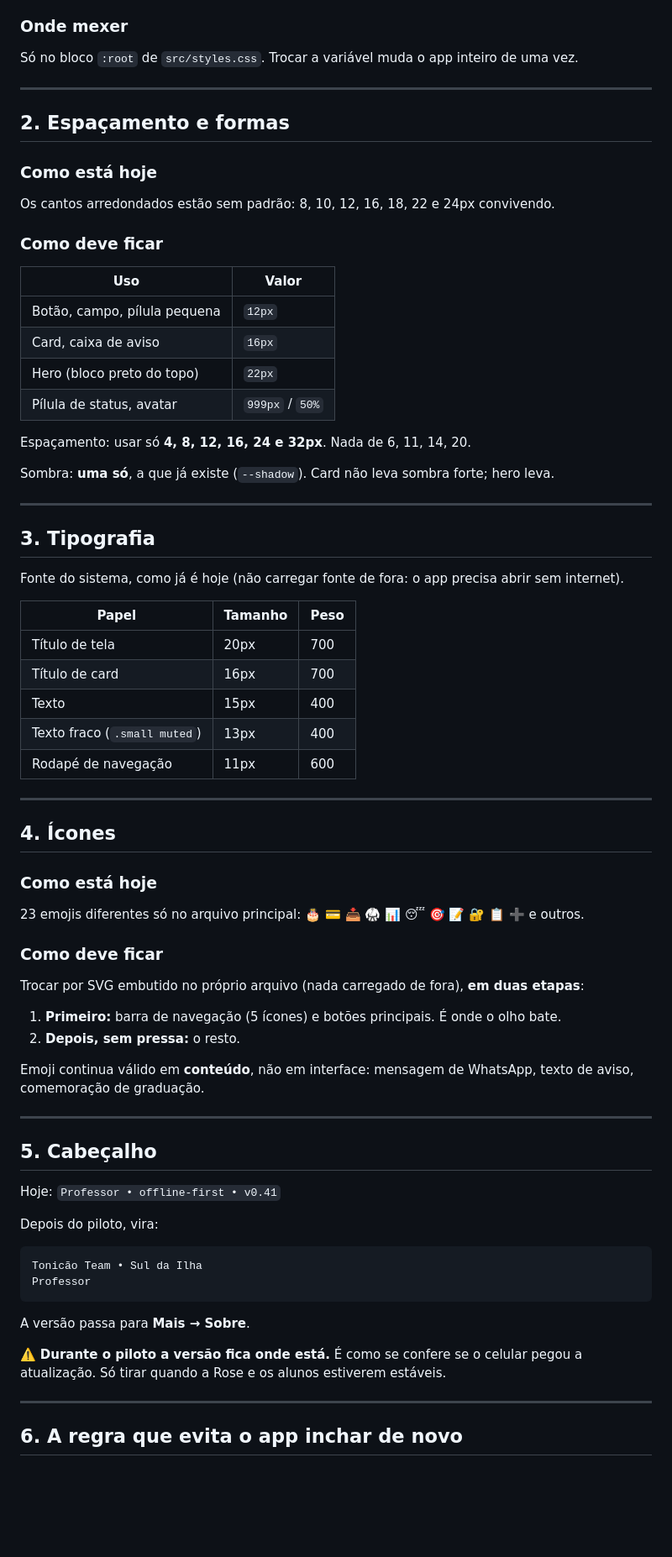
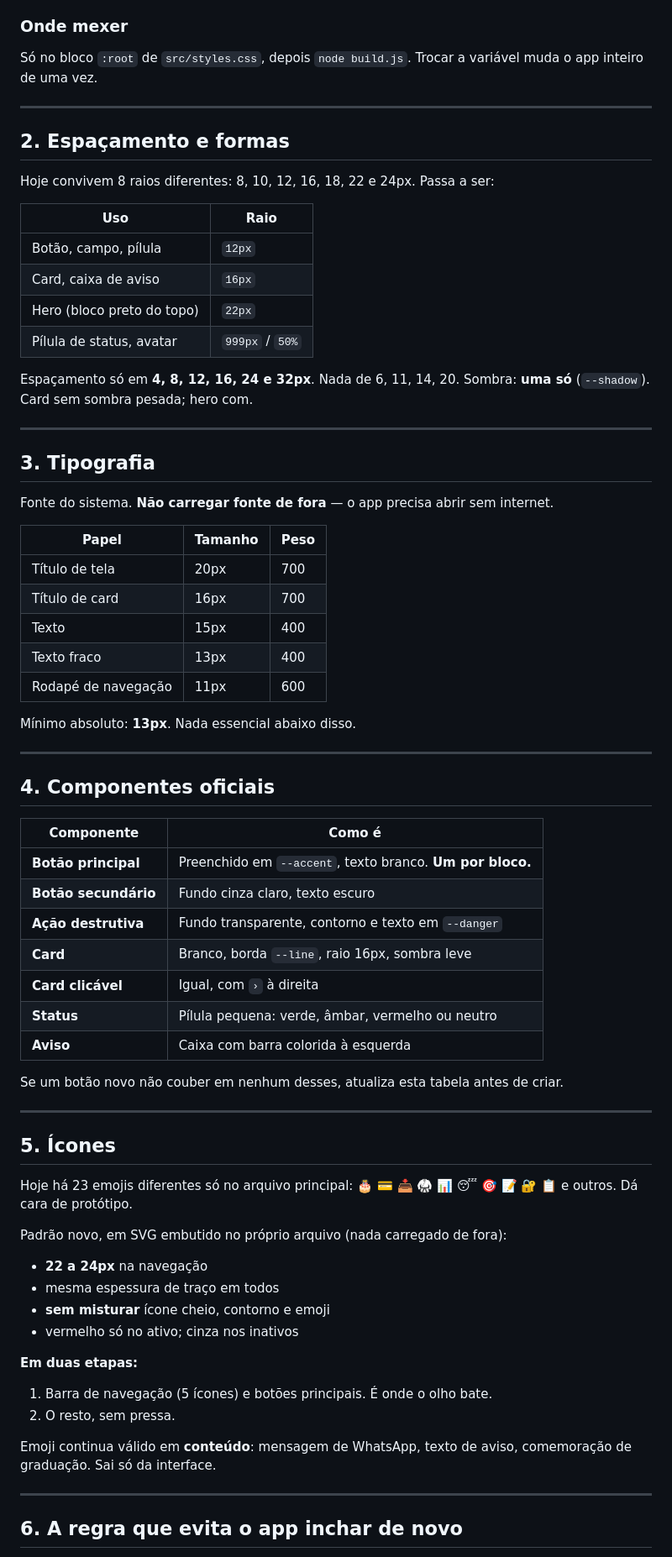
Before and after one commit to jiomavj-tech/tonicao-team-app, a Markdown page: DESIGN-SYSTEM.md, the part around one of its changes. Shown at 84% size. GitHub-like rendering; blank space fills up the shorter version.

````diff
--- a/DESIGN-SYSTEM.md
+++ b/DESIGN-SYSTEM.md
@@ -43,70 +57,73 @@ Faixas (branca, azul, roxa, marrom, preta) mantêm as cores reais do Jiu-Jitsu.
 
 ### Onde mexer
-Só no bloco `:root` de `src/styles.css`. Trocar a variável muda o app inteiro de uma vez.
+Só no bloco `:root` de `src/styles.css`, depois `node build.js`. Trocar a variável muda o app inteiro de uma vez.
 
 ---
 
 ## 2. Espaçamento e formas
 
-### Como está hoje
-Os cantos arredondados estão sem padrão: 8, 10, 12, 16, 18, 22 e 24px convivendo.
+Hoje convivem 8 raios diferentes: 8, 10, 12, 16, 18, 22 e 24px. Passa a ser:
 
-### Como deve ficar
-
-| Uso | Valor |
+| Uso | Raio |
 |---|---|
-| Botão, campo, pílula pequena | `12px` |
+| Botão, campo, pílula | `12px` |
 | Card, caixa de aviso | `16px` |
 | Hero (bloco preto do topo) | `22px` |
 | Pílula de status, avatar | `999px` / `50%` |
 
-Espaçamento: usar só **4, 8, 12, 16, 24 e 32px**. Nada de 6, 11, 14, 20.
-
-Sombra: **uma só**, a que já existe (`--shadow`). Card não leva sombra forte; hero leva.
+Espaçamento só em **4, 8, 12, 16, 24 e 32px**. Nada de 6, 11, 14, 20.
+Sombra: **uma só** (`--shadow`). Card sem sombra pesada; hero com.
 
 ---
 
 ## 3. Tipografia
 
-Fonte do sistema, como já é hoje (não carregar fonte de fora: o app precisa abrir sem internet).
+Fonte do sistema. **Não carregar fonte de fora** — o app precisa abrir sem internet.
 
 | Papel | Tamanho | Peso |
 |---|---|---|
 | Título de tela | 20px | 700 |
 | Título de card | 16px | 700 |
 | Texto | 15px | 400 |
-| Texto fraco (`.small muted`) | 13px | 400 |
+| Texto fraco | 13px | 400 |
 | Rodapé de navegação | 11px | 600 |
+
+Mínimo absoluto: **13px**. Nada essencial abaixo disso.
 
 ---
 
-## 4. Ícones
+## 4. Componentes oficiais
 
-### Como está hoje
-23 emojis diferentes só no arquivo principal: 🎂 💳 📥 🥋 📊 😴 🎯 📝 🔐 📋 ➕ e outros.
+| Componente | Como é |
+|---|---|
+| **Botão principal** | Preenchido em `--accent`, texto branco. **Um por bloco.** |
+| **Botão secundário** | Fundo cinza claro, texto escuro |
+| **Ação destrutiva** | Fundo transparente, contorno e texto em `--danger` |
+| **Card** | Branco, borda `--line`, raio 16px, sombra leve |
+| **Card clicável** | Igual, com `›` à direita |
+| **Status** | Pílula pequena: verde, âmbar, vermelho ou neutro |
+| **Aviso** | Caixa com barra colorida à esquerda |
 
-### Como deve ficar
-Trocar por SVG embutido no próprio arquivo (nada carregado de fora), **em duas etapas**:
-
-1. **Primeiro:** barra de navegação (5 ícones) e botões principais. É onde o olho bate.
-2. **Depois, sem pressa:** o resto.
-
-Emoji continua válido em **conteúdo**, não em interface: mensagem de WhatsApp, texto de aviso, comemoração de graduação.
+Se um botão novo não couber em nenhum desses, atualiza esta tabela antes de criar.
 
 ---
 
-## 5. Cabeçalho
+## 5. Ícones
 
-Hoje: `Professor • offline-first • v0.41`
+Hoje há 23 emojis diferentes só no arquivo principal: 🎂 💳 📥 🥋 📊 😴 🎯 📝 🔐 📋 e outros. Dá cara de protótipo.
 
-Depois do piloto, vira:
-```
-Tonicão Team • Sul da Ilha
-Professor
-```
-A versão passa para **Mais → Sobre**.
+Padrão novo, em SVG embutido no próprio arquivo (nada carregado de fora):
 
-⚠️ **Durante o piloto a versão fica onde está.** É como se confere se o celular pegou a atualização. Só tirar quando a Rose e os alunos estiverem estáveis.
+- **22 a 24px** na navegação
+- mesma espessura de traço em todos
+- **sem misturar** ícone cheio, contorno e emoji
+- vermelho só no ativo; cinza nos inativos
+
+**Em duas etapas:**
+1. Barra de navegação (5 ícones) e botões principais. É onde o olho bate.
+2. O resto, sem pressa.
+
+Emoji continua válido em **conteúdo**: mensagem de WhatsApp, texto de aviso, comemoração de graduação. Sai só da interface.
 
 ---
 
````
Also changed, not shown: other parts of DESIGN-SYSTEM.md (+131 -55 lines).
